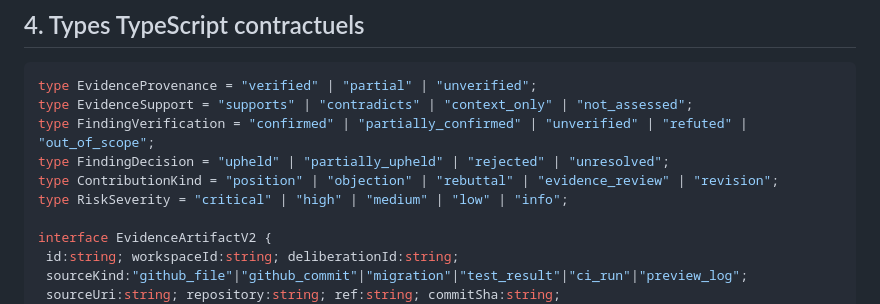
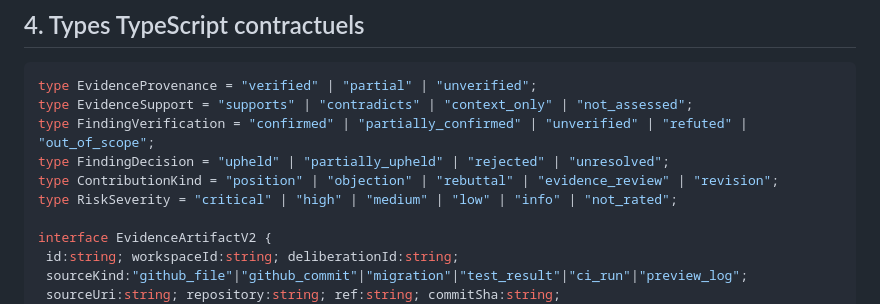
Before and after one commit to eddiecoulibaly1-dotcom/-afe-ci-independant, a Markdown page: debate-engine/docs/AFE_CI_DEBATE_ENGINE_V2_2_TECHNICAL_SPEC.md, the part around the change. Rendered like a GitHub page.

Commit message:
docs: align finding risk types and rating matrix with code

```diff
--- a/debate-engine/docs/AFE_CI_DEBATE_ENGINE_V2_2_TECHNICAL_SPEC.md
+++ b/debate-engine/docs/AFE_CI_DEBATE_ENGINE_V2_2_TECHNICAL_SPEC.md
@@ -52,7 +52,7 @@ type EvidenceSupport = "supports" | "contradicts" | "context_only" | "not_assess
 type FindingVerification = "confirmed" | "partially_confirmed" | "unverified" | "refuted" | "out_of_scope";
 type FindingDecision = "upheld" | "partially_upheld" | "rejected" | "unresolved";
 type ContributionKind = "position" | "objection" | "rebuttal" | "evidence_review" | "revision";
-type RiskSeverity = "critical" | "high" | "medium" | "low" | "info";
+type RiskSeverity = "critical" | "high" | "medium" | "low" | "info" | "not_rated";
 
 interface EvidenceArtifactV2 {
  id:string; workspaceId:string; deliberationId:string;
```
